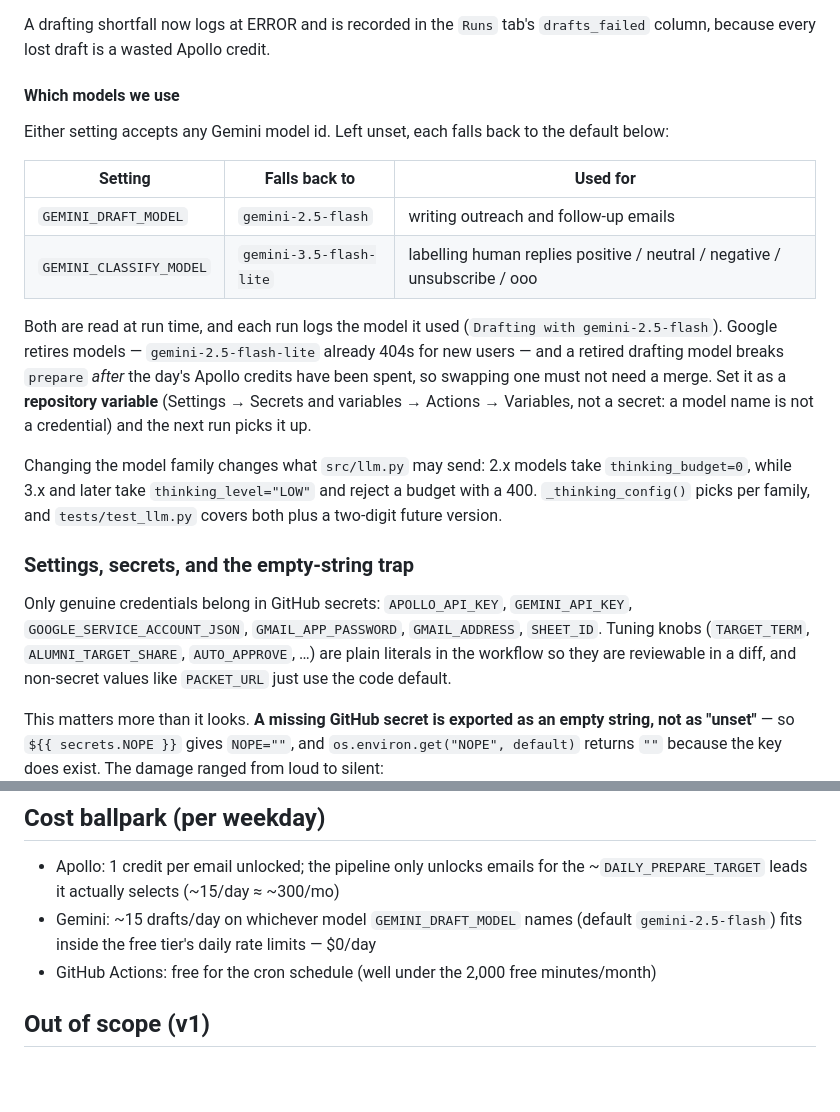
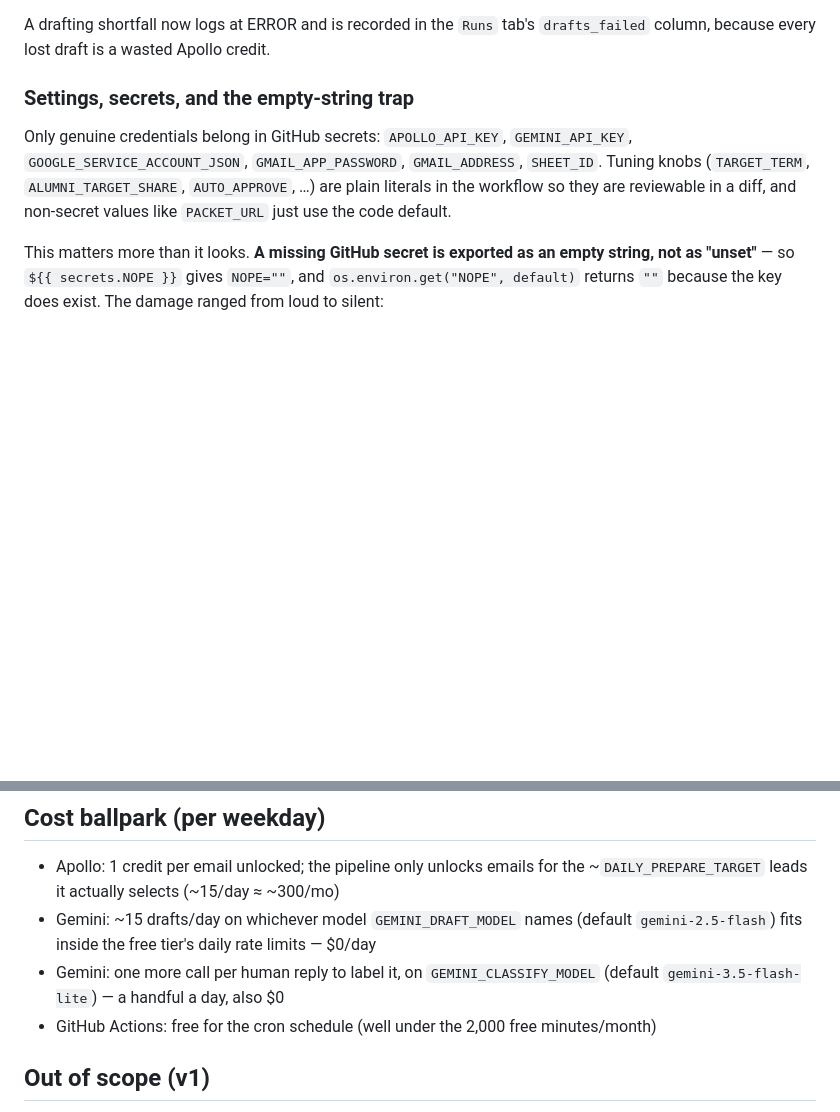
Before and after one commit to uiuc-cube-consulting/project-acquisition, a Markdown page: README.md, 2 parts joined by grey strips. GitHub-like rendering; blank space fills up the shorter version.

Commit message:
modify readme for clarity

```diff
--- a/README.md
+++ b/README.md
@@ -124,29 +124,6 @@ Three changes make the daily run fit:
 
 A drafting shortfall now logs at ERROR and is recorded in the `Runs` tab's
 `drafts_failed` column, because every lost draft is a wasted Apollo credit.
-
-#### Which models we use
-
-Either setting accepts any Gemini model id. Left unset, each falls back to the
-default below:
-
-| Setting | Falls back to | Used for |
-|---|---|---|
-| `GEMINI_DRAFT_MODEL` | `gemini-2.5-flash` | writing outreach and follow-up emails |
-| `GEMINI_CLASSIFY_MODEL` | `gemini-3.5-flash-lite` | labelling human replies positive / neutral / negative / unsubscribe / ooo |
-
-Both are read at run time, and each run logs the model it used (`Drafting with
-gemini-2.5-flash`). Google retires models — `gemini-2.5-flash-lite` already 404s
-for new users — and a retired drafting model breaks `prepare` *after* the day's
-Apollo credits have been spent, so swapping one must not need a merge. Set it as
-a **repository variable** (Settings → Secrets and variables → Actions →
-Variables, not a secret: a model name is not a credential) and the next run
-picks it up.
-
-Changing the model family changes what `src/llm.py` may send: 2.x models take
-`thinking_budget=0`, while 3.x and later take `thinking_level="LOW"` and reject a
-budget with a 400. `_thinking_config()` picks per family, and `tests/test_llm.py`
-covers both plus a two-digit future version.
 
 ### Settings, secrets, and the empty-string trap
 
@@ -443,6 +420,7 @@ After verifying both workflows work, the cron schedules take over and run automa
 
 - Apollo: 1 credit per email unlocked; the pipeline only unlocks emails for the ~`DAILY_PREPARE_TARGET` leads it actually selects (~15/day ≈ ~300/mo)
 - Gemini: ~15 drafts/day on whichever model `GEMINI_DRAFT_MODEL` names (default `gemini-2.5-flash`) fits inside the free tier's daily rate limits — $0/day
+- Gemini: one more call per human reply to label it, on `GEMINI_CLASSIFY_MODEL` (default `gemini-3.5-flash-lite`) — a handful a day, also $0
 - GitHub Actions: free for the cron schedule (well under the 2,000 free minutes/month)
 
 ## Out of scope (v1)
```
